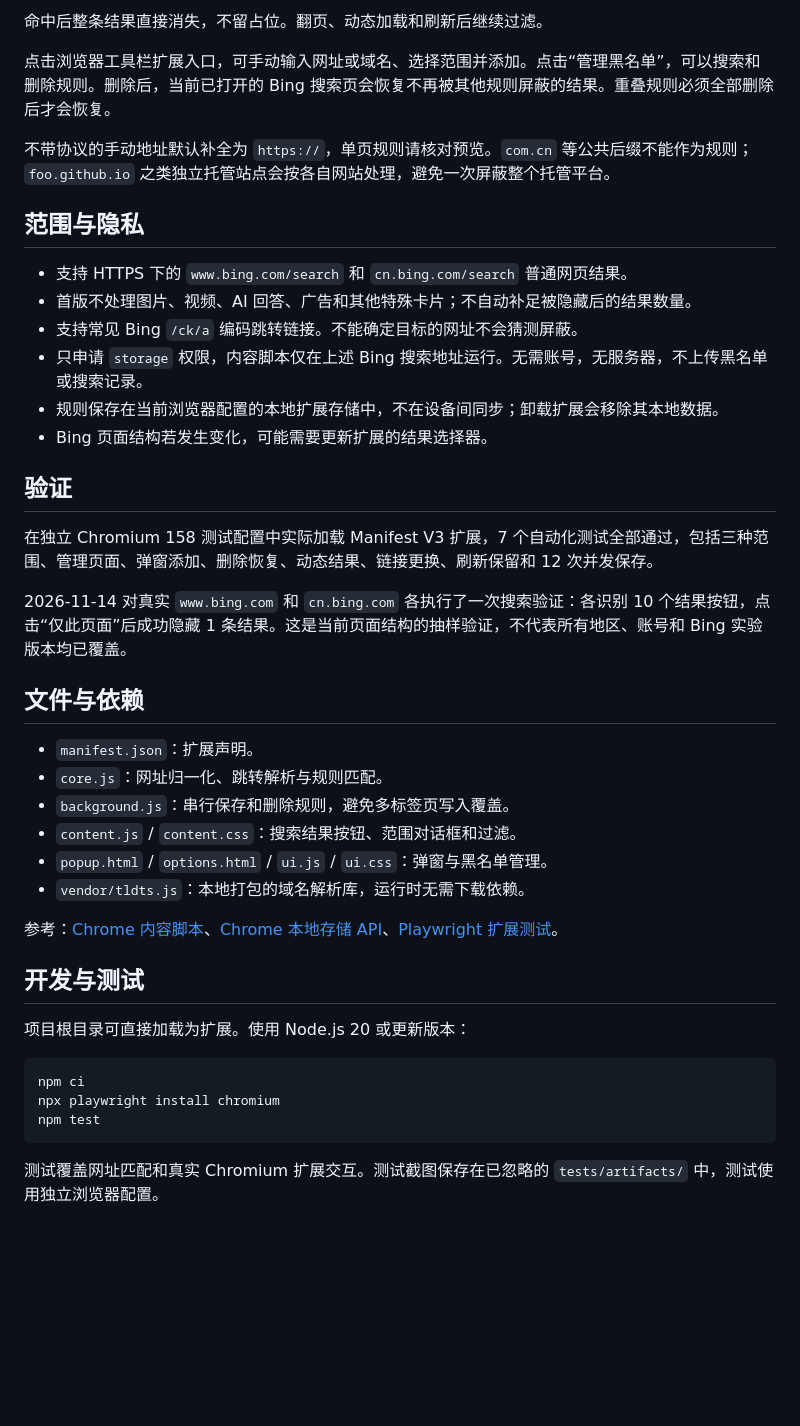
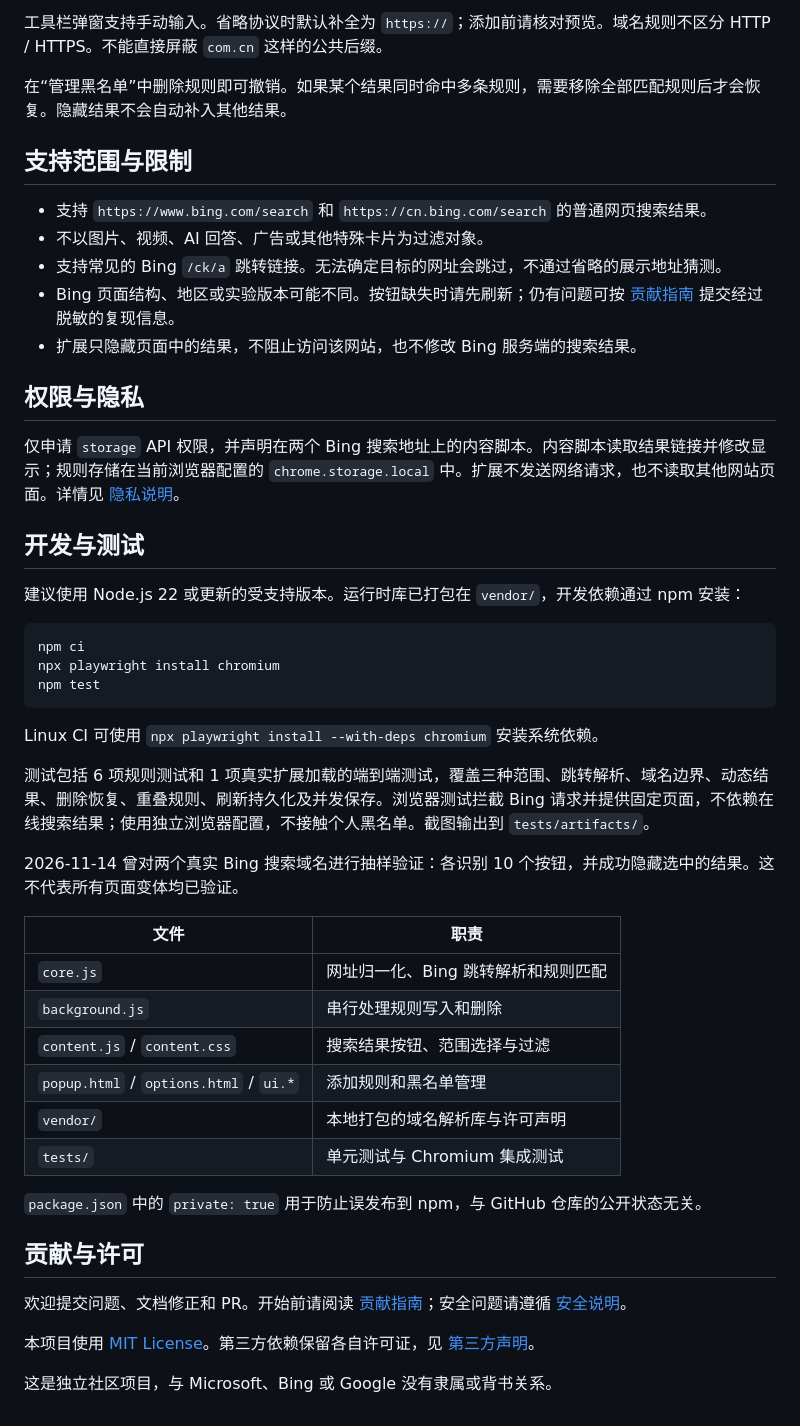
Before and after one commit to TeaCaddy/bing-blocker, a Markdown page: README.md, the part around one of its changes. GitHub-like rendering; blank space fills up the shorter version.

````diff
--- a/README.md
+++ b/README.md
@@ -33,39 +52,23 @@ Chrome / Edge 等 Chromium 浏览器的轻量扩展。支持在 Bing 普通网
 
-命中后整条结果直接消失，不留占位。翻页、动态加载和刷新后继续过滤。
+工具栏弹窗支持手动输入。省略协议时默认补全为 `https://`；添加前请核对预览。域名规则不区分 HTTP / HTTPS。不能直接屏蔽 `com.cn` 这样的公共后缀。
 
-点击浏览器工具栏扩展入口，可手动输入网址或域名、选择范围并添加。点击“管理黑名单”，可以搜索和删除规则。删除后，当前已打开的 Bing 搜索页会恢复不再被其他规则屏蔽的结果。重叠规则必须全部删除后才会恢复。
+在“管理黑名单”中删除规则即可撤销。如果某个结果同时命中多条规则，需要移除全部匹配规则后才会恢复。隐藏结果不会自动补入其他结果。
 
-不带协议的手动地址默认补全为 `https://`，单页规则请核对预览。`com.cn` 等公共后缀不能作为规则；`foo.github.io` 之类独立托管站点会按各自网站处理，避免一次屏蔽整个托管平台。
+## 支持范围与限制
 
-## 范围与隐私
+- 支持 `https://www.bing.com/search` 和 `https://cn.bing.com/search` 的普通网页搜索结果。
+- 不以图片、视频、AI 回答、广告或其他特殊卡片为过滤对象。
+- 支持常见的 Bing `/ck/a` 跳转链接。无法确定目标的网址会跳过，不通过省略的展示地址猜测。
+- Bing 页面结构、地区或实验版本可能不同。按钮缺失时请先刷新；仍有问题可按 [贡献指南](CONTRIBUTING.md) 提交经过脱敏的复现信息。
+- 扩展只隐藏页面中的结果，不阻止访问该网站，也不修改 Bing 服务端的搜索结果。
 
-- 支持 HTTPS 下的 `www.bing.com/search` 和 `cn.bing.com/search` 普通网页结果。
-- 首版不处理图片、视频、AI 回答、广告和其他特殊卡片；不自动补足被隐藏后的结果数量。
-- 支持常见 Bing `/ck/a` 编码跳转链接。不能确定目标的网址不会猜测屏蔽。
-- 只申请 `storage` 权限，内容脚本仅在上述 Bing 搜索地址运行。无需账号，无服务器，不上传黑名单或搜索记录。
-- 规则保存在当前浏览器配置的本地扩展存储中，不在设备间同步；卸载扩展会移除其本地数据。
-- Bing 页面结构若发生变化，可能需要更新扩展的结果选择器。
+## 权限与隐私
 
-## 验证
-
-在独立 Chromium 158 测试配置中实际加载 Manifest V3 扩展，7 个自动化测试全部通过，包括三种范围、管理页面、弹窗添加、删除恢复、动态结果、链接更换、刷新保留和 12 次并发保存。
-
-2026-11-14 对真实 `www.bing.com` 和 `cn.bing.com` 各执行了一次搜索验证：各识别 10 个结果按钮，点击“仅此页面”后成功隐藏 1 条结果。这是当前页面结构的抽样验证，不代表所有地区、账号和 Bing 实验版本均已覆盖。
-
-## 文件与依赖
-
-- `manifest.json`：扩展声明。
-- `core.js`：网址归一化、跳转解析与规则匹配。
-- `background.js`：串行保存和删除规则，避免多标签页写入覆盖。
-- `content.js` / `content.css`：搜索结果按钮、范围对话框和过滤。
-- `popup.html` / `options.html` / `ui.js` / `ui.css`：弹窗与黑名单管理。
-- `vendor/tldts.js`：本地打包的域名解析库，运行时无需下载依赖。
-
-参考：[Chrome 内容脚本](https://developer.chrome.com/docs/extensions/develop/concepts/content-scripts)、[Chrome 本地存储 API](https://developer.chrome.com/docs/extensions/reference/api/storage)、[Playwright 扩展测试](https://playwright.dev/docs/chrome-extensions)。
+仅申请 `storage` API 权限，并声明在两个 Bing 搜索地址上的内容脚本。内容脚本读取结果链接并修改显示；规则存储在当前浏览器配置的 `chrome.storage.local` 中。扩展不发送网络请求，也不读取其他网站页面。详情见 [隐私说明](PRIVACY.md)。
 
 ## 开发与测试
 
-项目根目录可直接加载为扩展。使用 Node.js 20 或更新版本：
+建议使用 Node.js 22 或更新的受支持版本。运行时库已打包在 `vendor/`，开发依赖通过 npm 安装：
 
 ```sh
 npm ci
@@ -73,4 +76,27 @@ npx playwright install chromium
 npm test
 ```
 
-测试覆盖网址匹配和真实 Chromium 扩展交互。测试截图保存在已忽略的 `tests/artifacts/` 中，测试使用独立浏览器配置。
+Linux CI 可使用 `npx playwright install --with-deps chromium` 安装系统依赖。
+
+测试包括 6 项规则测试和 1 项真实扩展加载的端到端测试，覆盖三种范围、跳转解析、域名边界、动态结果、删除恢复、重叠规则、刷新持久化及并发保存。浏览器测试拦截 Bing 请求并提供固定页面，不依赖在线搜索结果；使用独立浏览器配置，不接触个人黑名单。截图输出到 `tests/artifacts/`。
+
+2026-11-14 曾对两个真实 Bing 搜索域名进行抽样验证：各识别 10 个按钮，并成功隐藏选中的结果。这不代表所有页面变体均已验证。
+
+| 文件 | 职责 |
+| --- | --- |
+| `core.js` | 网址归一化、Bing 跳转解析和规则匹配 |
+| `background.js` | 串行处理规则写入和删除 |
+| `content.js` / `content.css` | 搜索结果按钮、范围选择与过滤 |
+| `popup.html` / `options.html` / `ui.*` | 添加规则和黑名单管理 |
+| `vendor/` | 本地打包的域名解析库与许可声明 |
+| `tests/` | 单元测试与 Chromium 集成测试 |
+
+`package.json` 中的 `private: true` 用于防止误发布到 npm，与 GitHub 仓库的公开状态无关。
+
+## 贡献与许可
+
+欢迎提交问题、文档修正和 PR。开始前请阅读 [贡献指南](CONTRIBUTING.md)；安全问题请遵循 [安全说明](SECURITY.md)。
+
+本项目使用 [MIT License](LICENSE)。第三方依赖保留各自许可证，见 [第三方声明](THIRD_PARTY_NOTICES.md)。
+
+这是独立社区项目，与 Microsoft、Bing 或 Google 没有隶属或背书关系。
````
Also changed, not shown: other parts of README.md (+37 -18 lines), .github/ISSUE_TEMPLATE/bug_report.md (added, +23 -0 lines), .github/ISSUE_TEMPLATE/feature_request.md (added, +13 -0 lines), .github/pull_request_template.md (added, +9 -0 lines), CHANGELOG.md (added, +14 -0 lines), CONTRIBUTING.md (added, +32 -0 lines), PRIVACY.md (added, +26 -0 lines), README.en.md (added, +55 -0 lines), SECURITY.md (added, +9 -0 lines), THIRD_PARTY_NOTICES.md (+16 -2 lines), docs/images/settings.png (added), 4 other files.
